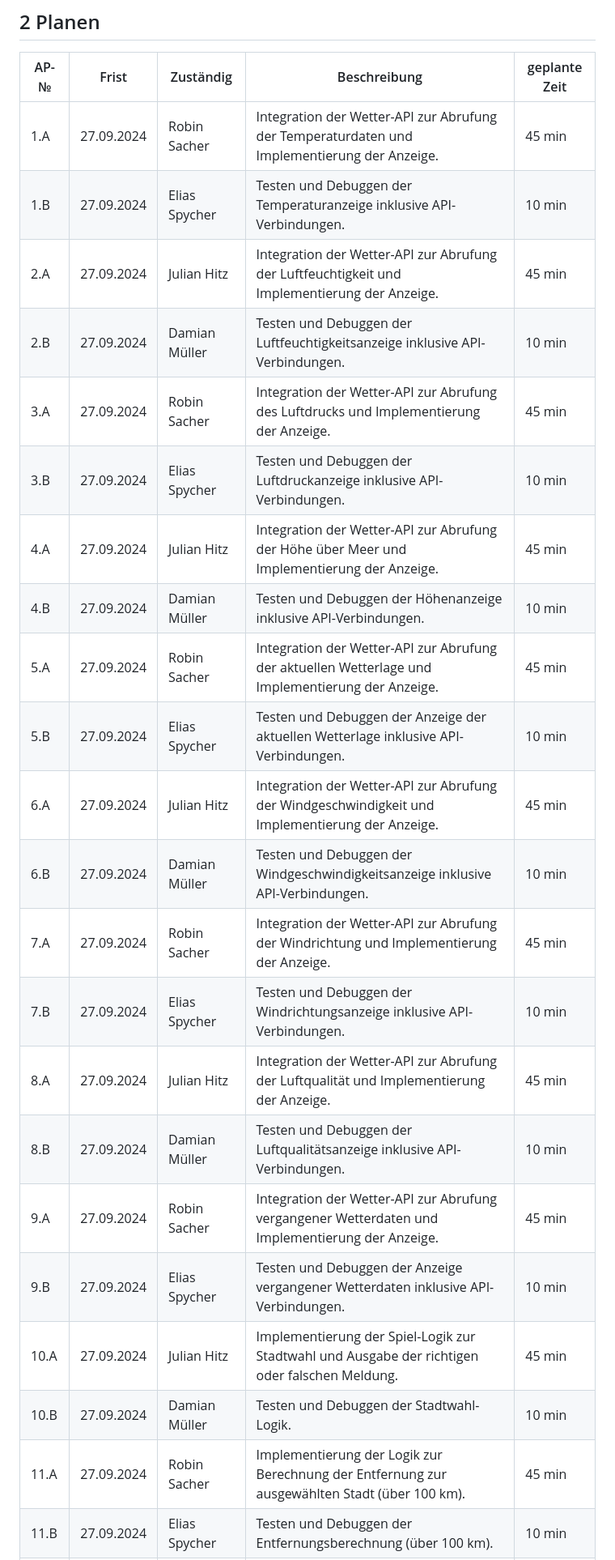
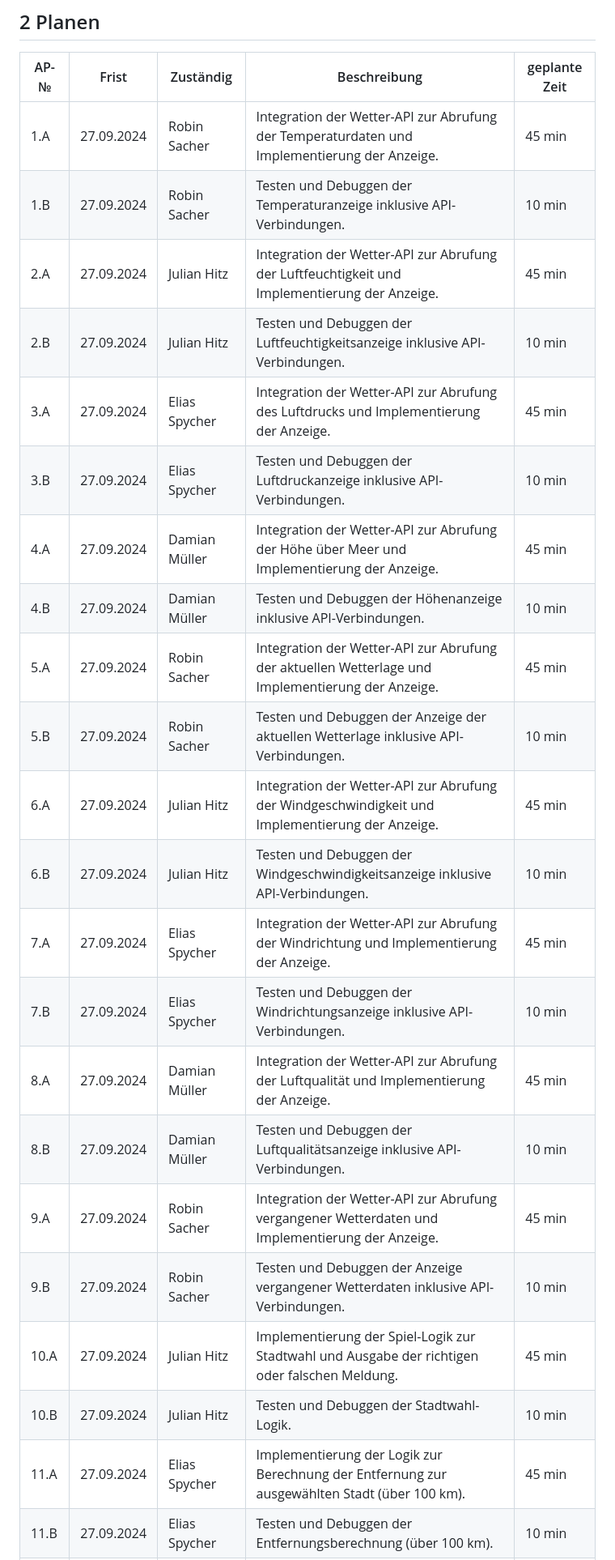
Before and after one commit to robinsacher/WeatherGuesser_LA_ILA3_0110, a Markdown page: ReadMe.md, the part around the change printed below. Shown: that part at 81% size. Drawn GitHub-style.

Commit message:
made correction fixes  #4

```diff
--- a/ReadMe.md
+++ b/ReadMe.md
@@ -74,24 +74,24 @@ Wir erhoffen uns in diesem Projekt die Porzesse von DevOps zu vertiefen, weil wi
 | AP-№ | Frist      | Zuständig     | Beschreibung                                                                                      | geplante Zeit |
 | ---- | ---------- | ------------- | ------------------------------------------------------------------------------------------------- | ------------- |
 | 1.A  | 27.09.2024 | Robin Sacher  | Integration der Wetter-API zur Abrufung der Temperaturdaten und Implementierung der Anzeige.      | 45 min        |
-| 1.B  | 27.09.2024 | Elias Spycher | Testen und Debuggen der Temperaturanzeige inklusive API-Verbindungen.                             | 10 min        |
+| 1.B  | 27.09.2024 | Robin Sacher  | Testen und Debuggen der Temperaturanzeige inklusive API-Verbindungen.                             | 10 min        |
 | 2.A  | 27.09.2024 | Julian Hitz   | Integration der Wetter-API zur Abrufung der Luftfeuchtigkeit und Implementierung der Anzeige.     | 45 min        |
-| 2.B  | 27.09.2024 | Damian Müller | Testen und Debuggen der Luftfeuchtigkeitsanzeige inklusive API-Verbindungen.                      | 10 min        |
-| 3.A  | 27.09.2024 | Robin Sacher  | Integration der Wetter-API zur Abrufung des Luftdrucks und Implementierung der Anzeige.           | 45 min        |
+| 2.B  | 27.09.2024 | Julian Hitz   | Testen und Debuggen der Luftfeuchtigkeitsanzeige inklusive API-Verbindungen.                      | 10 min        |
+| 3.A  | 27.09.2024 | Elias Spycher | Integration der Wetter-API zur Abrufung des Luftdrucks und Implementierung der Anzeige.           | 45 min        |
 | 3.B  | 27.09.2024 | Elias Spycher | Testen und Debuggen der Luftdruckanzeige inklusive API-Verbindungen.                              | 10 min        |
-| 4.A  | 27.09.2024 | Julian Hitz   | Integration der Wetter-API zur Abrufung der Höhe über Meer und Implementierung der Anzeige.       | 45 min        |
+| 4.A  | 27.09.2024 | Damian Müller | Integration der Wetter-API zur Abrufung der Höhe über Meer und Implementierung der Anzeige.       | 45 min        |
 | 4.B  | 27.09.2024 | Damian Müller | Testen und Debuggen der Höhenanzeige inklusive API-Verbindungen.                                  | 10 min        |
 | 5.A  | 27.09.2024 | Robin Sacher  | Integration der Wetter-API zur Abrufung der aktuellen Wetterlage und Implementierung der Anzeige. | 45 min        |
-| 5.B  | 27.09.2024 | Elias Spycher | Testen und Debuggen der Anzeige der aktuellen Wetterlage inklusive API-Verbindungen.              | 10 min        |
+| 5.B  | 27.09.2024 | Robin Sacher  | Testen und Debuggen der Anzeige der aktuellen Wetterlage inklusive API-Verbindungen.              | 10 min        |
 | 6.A  | 27.09.2024 | Julian Hitz   | Integration der Wetter-API zur Abrufung der Windgeschwindigkeit und Implementierung der Anzeige.  | 45 min        |
-| 6.B  | 27.09.2024 | Damian Müller | Testen und Debuggen der Windgeschwindigkeitsanzeige inklusive API-Verbindungen.                   | 10 min        |
-| 7.A  | 27.09.2024 | Robin Sacher  | Integration der Wetter-API zur Abrufung der Windrichtung und Implementierung der Anzeige.         | 45 min        |
+| 6.B  | 27.09.2024 | Julian Hitz   | Testen und Debuggen der Windgeschwindigkeitsanzeige inklusive API-Verbindungen.                   | 10 min        |
+| 7.A  | 27.09.2024 | Elias Spycher | Integration der Wetter-API zur Abrufung der Windrichtung und Implementierung der Anzeige.         | 45 min        |
 | 7.B  | 27.09.2024 | Elias Spycher | Testen und Debuggen der Windrichtungsanzeige inklusive API-Verbindungen.                          | 10 min        |
-| 8.A  | 27.09.2024 | Julian Hitz   | Integration der Wetter-API zur Abrufung der Luftqualität und Implementierung der Anzeige.         | 45 min        |
+| 8.A  | 27.09.2024 | Damian Müller | Integration der Wetter-API zur Abrufung der Luftqualität und Implementierung der Anzeige.         | 45 min        |
 | 8.B  | 27.09.2024 | Damian Müller | Testen und Debuggen der Luftqualitätsanzeige inklusive API-Verbindungen.                          | 10 min        |
 | 9.A  | 27.09.2024 | Robin Sacher  | Integration der Wetter-API zur Abrufung vergangener Wetterdaten und Implementierung der Anzeige.  | 45 min        |
-| 9.B  | 27.09.2024 | Elias Spycher | Testen und Debuggen der Anzeige vergangener Wetterdaten inklusive API-Verbindungen.               | 10 min        |
+| 9.B  | 27.09.2024 | Robin Sacher  | Testen und Debuggen der Anzeige vergangener Wetterdaten inklusive API-Verbindungen.               | 10 min        |
 | 10.A | 27.09.2024 | Julian Hitz   | Implementierung der Spiel-Logik zur Stadtwahl und Ausgabe der richtigen oder falschen Meldung.    | 45 min        |
-| 10.B | 27.09.2024 | Damian Müller | Testen und Debuggen der Stadtwahl-Logik.                                                          | 10 min        |
-| 11.A | 27.09.2024 | Robin Sacher  | Implementierung der Logik zur Berechnung der Entfernung zur ausgewählten Stadt (über 100 km).     | 45 min        |
+| 10.B | 27.09.2024 | Julian Hitz   | Testen und Debuggen der Stadtwahl-Logik.                                                          | 10 min        |
+| 11.A | 27.09.2024 | Elias Spycher | Implementierung der Logik zur Berechnung der Entfernung zur ausgewählten Stadt (über 100 km).     | 45 min        |
 | 11.B | 27.09.2024 | Elias Spycher | Testen und Debuggen der Entfernungsberechnung (über 100 km).                                      | 10 min        |
```
Also changed, not shown: other parts of ReadMe.md (+7 -7 lines).
